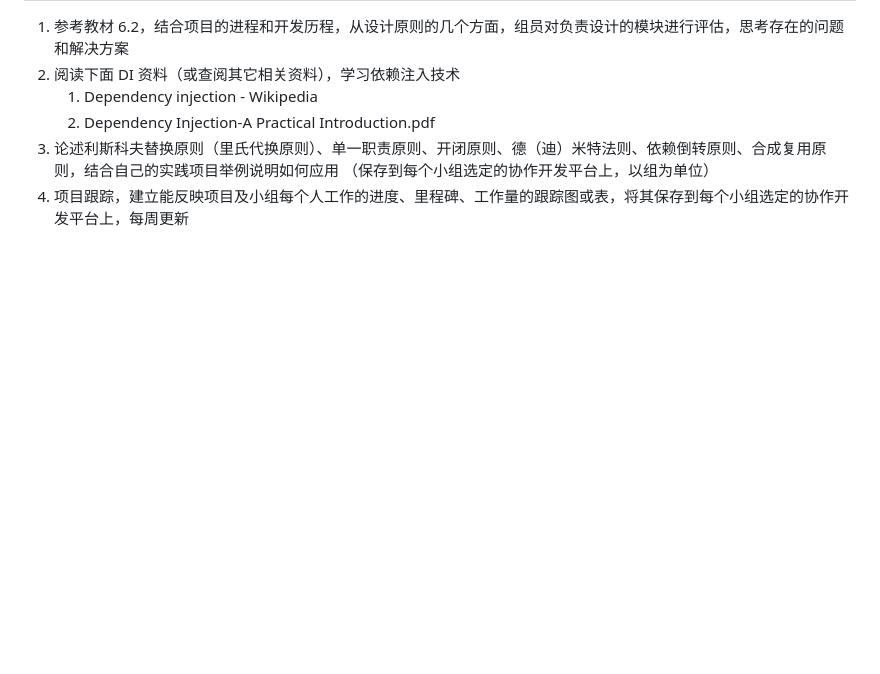
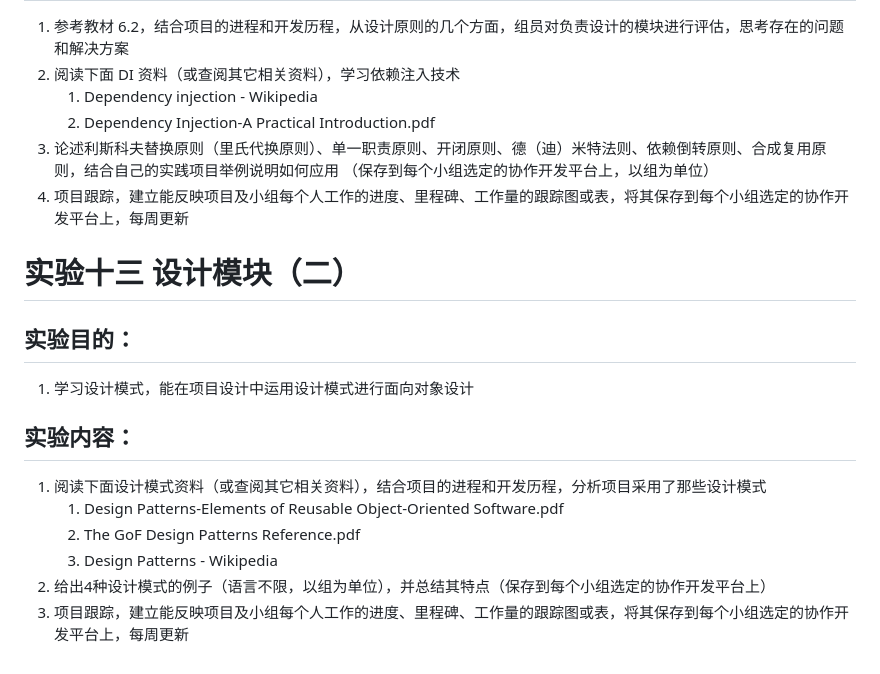
Before and after one commit to Lingjie-wang/sdu_cs_se_project, a Markdown page: doc/实验内容汇总.md, the part around the change. Rendered like a GitHub page; blank space fills up the shorter version.

Commit message:
Update Lab Document in Markdown Version

```diff
--- a/doc/实验内容汇总.md
+++ b/doc/实验内容汇总.md
@@ -192,3 +192,15 @@
 	2. Dependency Injection-A Practical Introduction.pdf
 3. 论述利斯科夫替换原则（里氏代换原则）、单一职责原则、开闭原则、德（迪）米特法则、依赖倒转原则、合成复用原则，结合自己的实践项目举例说明如何应用 （保存到每个小组选定的协作开发平台上，以组为单位）
 4. 项目跟踪，建立能反映项目及小组每个人工作的进度、里程碑、工作量的跟踪图或表，将其保存到每个小组选定的协作开发平台上，每周更新
+
+# 实验十三  设计模块（二）
+## 实验目的：
+1. 学习设计模式，能在项目设计中运用设计模式进行面向对象设计
+
+## 实验内容：
+1. 阅读下面设计模式资料（或查阅其它相关资料），结合项目的进程和开发历程，分析项目采用了那些设计模式
+   1. Design Patterns-Elements of Reusable Object-Oriented Software.pdf
+   2. The GoF Design Patterns Reference.pdf
+   3. Design Patterns - Wikipedia
+2. 给出4种设计模式的例子（语言不限，以组为单位），并总结其特点（保存到每个小组选定的协作开发平台上）
+3. 项目跟踪，建立能反映项目及小组每个人工作的进度、里程碑、工作量的跟踪图或表，将其保存到每个小组选定的协作开发平台上，每周更新
```
